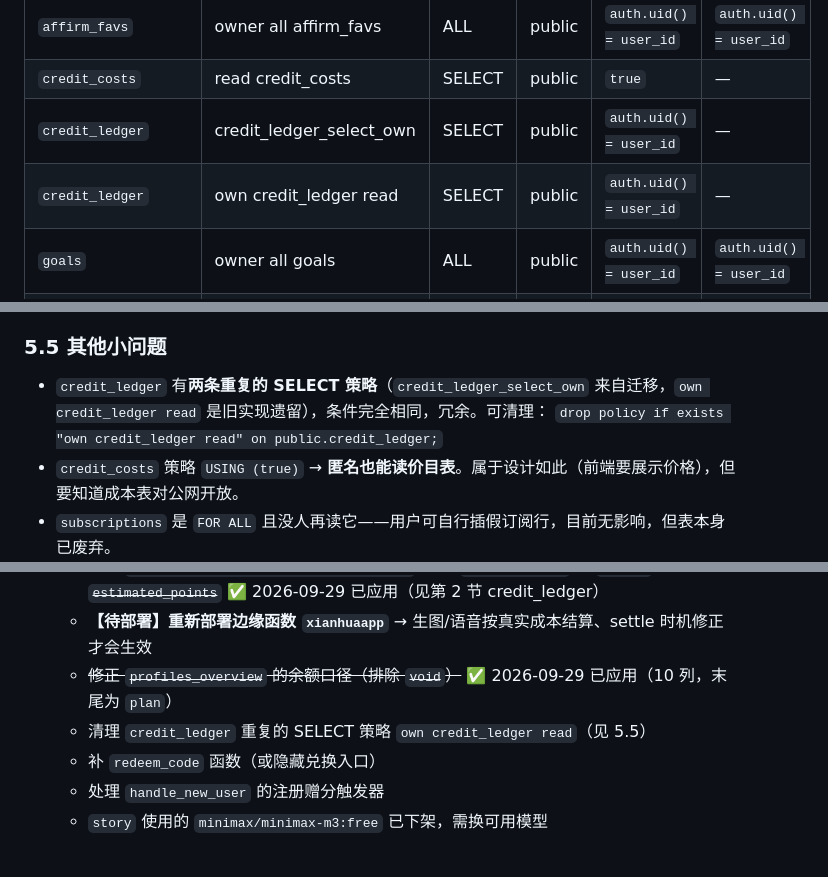
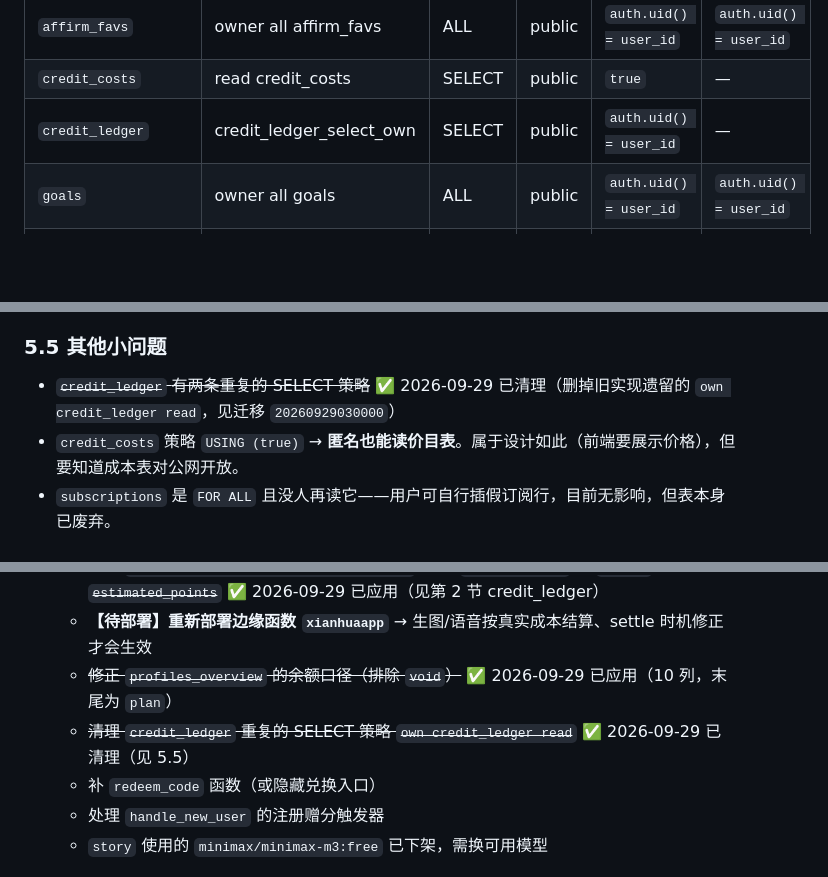
Before and after one commit to miaoyu094878-debug/xianhuaapp-zhengshi, a Markdown page: supabase/SCHEMA.md, 3 parts joined by grey strips. Rendered like a GitHub page; blank space fills up the shorter version.

Commit message:
feat: update workspace
Co-authored-by: traeagent <traeagent@users.noreply.github.com>

```diff
--- a/supabase/SCHEMA.md
+++ b/supabase/SCHEMA.md
@@ -269,7 +269,6 @@ select p.id, p.name, p.area, p.desire, p.created_at, p.updated_at, p.email, p.pl
 | `affirm_favs` | owner all affirm_favs | ALL | public | `auth.uid() = user_id` | `auth.uid() = user_id` |
 | `credit_costs` | read credit_costs | SELECT | public | `true` | — |
 | `credit_ledger` | credit_ledger_select_own | SELECT | public | `auth.uid() = user_id` | — |
-| `credit_ledger` | own credit_ledger read | SELECT | public | `auth.uid() = user_id` | — |
 | `goals` | owner all goals | ALL | public | `auth.uid() = user_id` | `auth.uid() = user_id` |
 | `listening_sessions` | owner all listening_sessions | ALL | public | `auth.uid() = user_id` | `auth.uid() = user_id` |
 | `profiles` | owner all profiles | ALL | public | `auth.uid() = id` | `auth.uid() = id` |
@@ -322,8 +321,7 @@ select
 
 ### 5.5 其他小问题
 
-- `credit_ledger` 有**两条重复的 SELECT 策略**（`credit_ledger_select_own` 来自迁移，`own credit_ledger read` 是旧实现遗留），条件完全相同，冗余。可清理：
-  `drop policy if exists "own credit_ledger read" on public.credit_ledger;`
+- ~~`credit_ledger` 有两条重复的 SELECT 策略~~ ✅ 2026-09-29 已清理（删掉旧实现遗留的 `own credit_ledger read`，见迁移 `20260929030000`）
 - `credit_costs` 策略 `USING (true)` → **匿名也能读价目表**。属于设计如此（前端要展示价格），但要知道成本表对公网开放。
 - `subscriptions` 是 `FOR ALL` 且没人再读它——用户可自行插假订阅行，目前无影响，但表本身已废弃。
 
@@ -338,7 +336,7 @@ select
    - ~~应用 `20260929000000_ledger_single_row.sql` → 给 `credit_ledger` 加 `status` / `estimated_points`~~ ✅ 2026-09-29 已应用（见第 2 节 credit_ledger）
    - **【待部署】重新部署边缘函数 `xianhuaapp`** → 生图/语音按真实成本结算、settle 时机修正才会生效
    - ~~修正 `profiles_overview` 的余额口径（排除 `void`）~~ ✅ 2026-09-29 已应用（10 列，末尾为 `plan`）
-   - 清理 `credit_ledger` 重复的 SELECT 策略 `own credit_ledger read`（见 5.5）
+   - ~~清理 `credit_ledger` 重复的 SELECT 策略 `own credit_ledger read`~~ ✅ 2026-09-29 已清理（见 5.5）
    - 补 `redeem_code` 函数（或隐藏兑换入口）
    - 处理 `handle_new_user` 的注册赠分触发器
    - `story` 使用的 `minimax/minimax-m3:free` 已下架，需换可用模型
```
